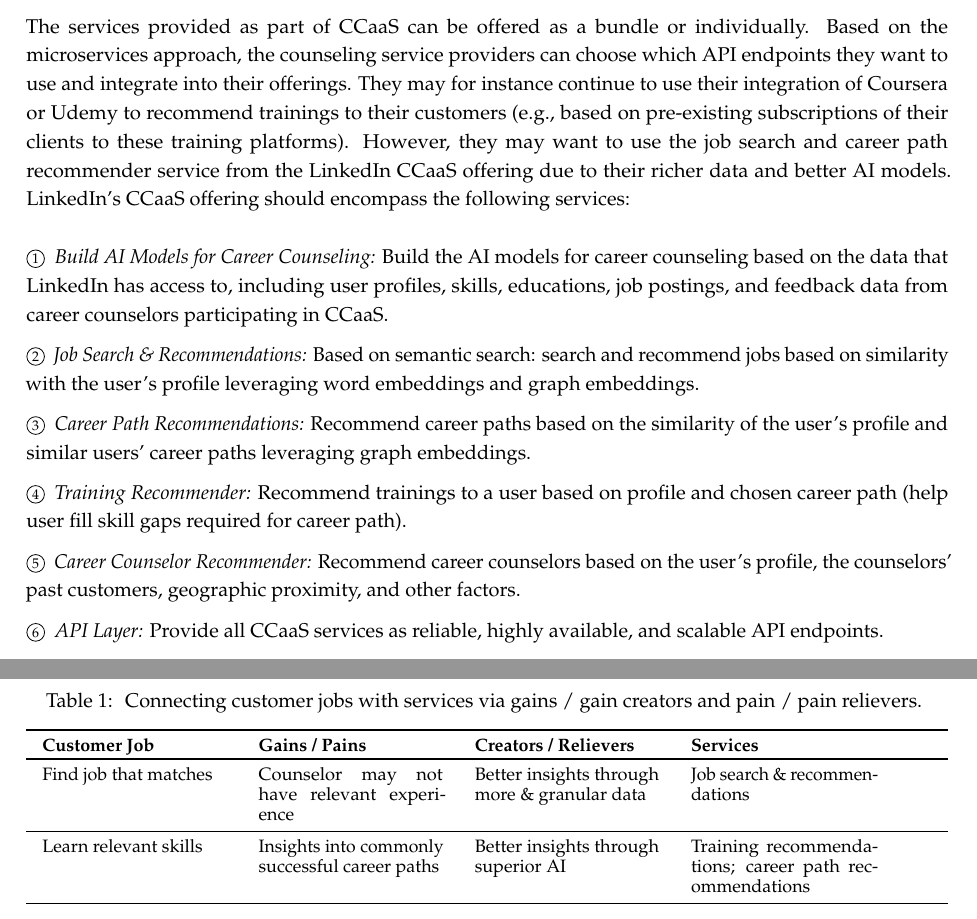
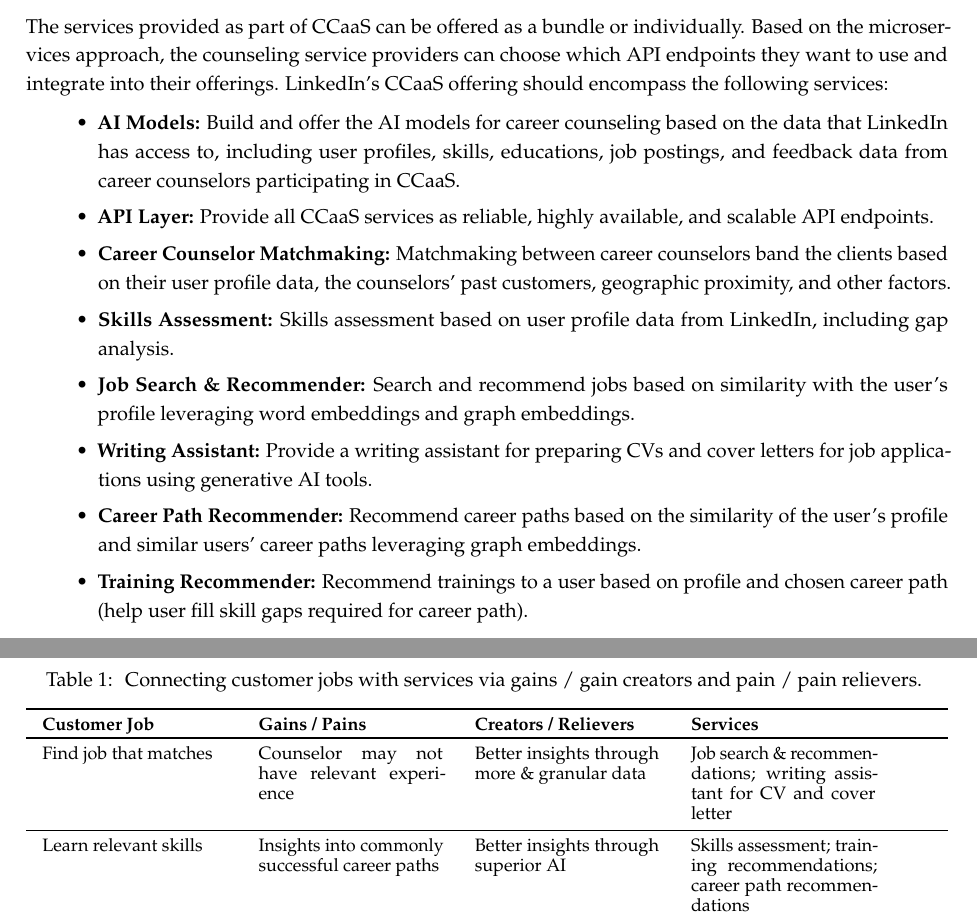
Before and after one commit to rordi/sbi-2023, a LaTeX document (paper.tex, which reads content/03_enablers.tex): two parts of pages 18 and 20 of 30, joined at a grey line, cut so that both start at the same text. Compiled offline with pdfLaTeX.

Commit message:
add some small services (assessment, writing assistant)

```diff
--- a/content/03_enablers.tex
+++ b/content/03_enablers.tex
@@ -79,40 +79,31 @@
 
 The services provided as part of CCaaS can be offered as a bundle or individually. Based on the microservices
 approach, the counseling service providers can choose which API endpoints they want to use and integrate into
-their offerings. They may for instance continue to use their integration of Coursera or Udemy to recommend
-trainings to their customers (e.g., based on pre-existing subscriptions of their clients to these training
-platforms). However, they may want to use the job search and career path recommender service from the LinkedIn
-CCaaS offering due to their richer data and better AI models. LinkedIn's CCaaS offering should encompass the
-following services:
-\newline
+their offerings. LinkedIn's CCaaS offering should encompass the following services:
 
-\circled{1}\textit{Build AI Models for Career Counseling:}
-    Build the AI models for career counseling based on the data that LinkedIn has access to, including
-    user profiles, skills, educations, job postings, and feedback data from career counselors participating in CCaaS.
-    \vspace{0.2cm}
-
-\circled{2}\textit{Job Search \& Recommendations:}
-    Based on semantic search: search and recommend jobs based on similarity with the user's profile leveraging
-    word embeddings and graph embeddings.
-    \vspace{0.2cm}
-
-\circled{3}\textit{Career Path Recommendations:}
-    Recommend career paths based on the similarity of the user's profile and  similar users' career paths
-    leveraging graph embeddings.
-    \vspace{0.2cm}
-
-\circled{4}\textit{Training Recommender:}
-    Recommend trainings to a user based on profile and chosen career path (help user fill skill gaps
-    required for career path).
-    \vspace{0.2cm}
-
-\circled{5}\textit{Career Counselor Recommender:}
-    Recommend career counselors based on the user's profile, the counselors' past customers, geographic
-    proximity, and other factors.
-    \vspace{0.2cm}
-
-\circled{6}\textit{API Layer:}
-    Provide all CCaaS services as reliable, highly available, and scalable API endpoints.
+\begin{itemize}
+    \item\textbf{AI Models:}
+        Build and offer the AI models for career counseling based on the data that LinkedIn has access to, including
+        user profiles, skills, educations, job postings, and feedback data from career counselors participating in CCaaS.
+    \item\textbf{API Layer:}
+        Provide all CCaaS services as reliable, highly available, and scalable API endpoints.
+    \item\textbf{Career Counselor Matchmaking:}
+        Matchmaking between career counselors band the clients based on their user profile data, the counselors' past
+        customers, geographic proximity, and other factors.
+    \item\textbf{Skills Assessment:}
+        Skills assessment based on user profile data from LinkedIn, including gap analysis.
+    \item\textbf{Job Search \& Recommender:}
+        Search and recommend jobs based on similarity with the user's profile leveraging word embeddings and graph embeddings.
+    \item\textbf{Writing Assistant:}
+        Provide a writing assistant for preparing CVs and cover letters for job applications using generative AI
+        tools.
+    \item\textbf{Career Path Recommender:}
+        Recommend career paths based on the similarity of the user's profile and  similar users' career paths
+        leveraging graph embeddings.
+    \item\textbf{Training Recommender:}
+        Recommend trainings to a user based on profile and chosen career path (help user fill skill gaps
+        required for career path).
+\end{itemize}
 
 \subsection{Gain Creators}
 
@@ -171,13 +162,13 @@
         Find job that matches &
             Counselor may not have relevant experience &
             Better insights through more \& granular data &
-            Job search \& recommendations\\
+            Job search \& recommendations; writing assistant for CV and cover letter\\
         \midrule
 
         Learn relevant skills &
             Insights into commonly successful career paths &
             Better insights through superior AI &
-            Training recommendations; career path recommendations\\
+            Skills assessment; training recommendations; career path recommendations\\
         \midrule
 
         Professional \& personal growth &
```
Also changed, not shown: content/04_business_model.tex (+7 -6 lines), figures/bmc.pdf, figures/vpc_full.pdf.
